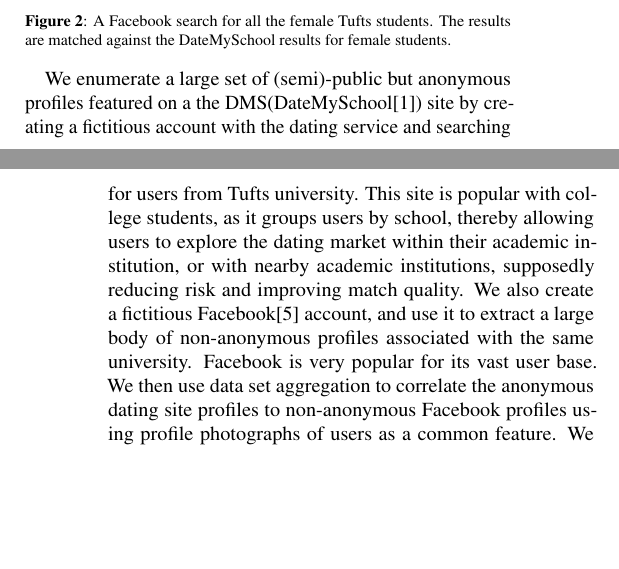
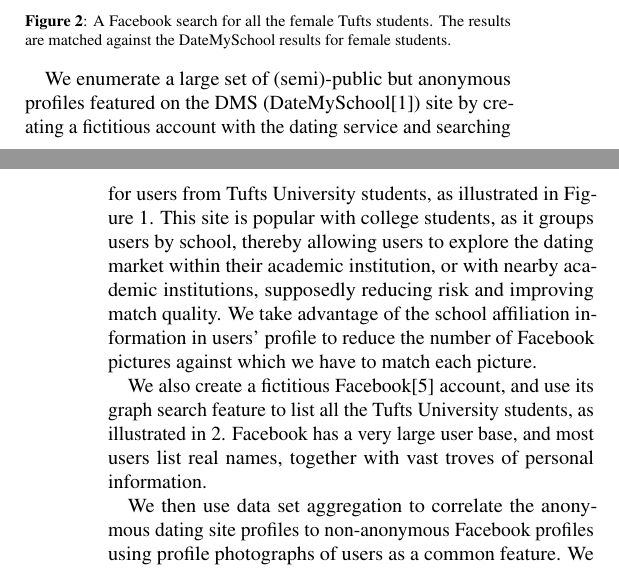
Before and after one commit to pwnall/hibaby, a LaTeX paper (paper/src/main.tex, which reads paper/src/contents/intro.tex): two parts of the columns of pages 1 and 2 of 5, joined at a grey line, cut so that both start at the same text, the shorter picture padded with empty space. Compiled offline with pdfLaTeX.

Commit message:
Fixed compilation error.

```diff
--- a/paper/src/contents/intro.tex
+++ b/paper/src/contents/intro.tex
@@ -37,16 +37,16 @@ In this work, we illustrate that this is indeed a common problem by de-anonymizi
     A Facebook search for all the female Tufts students. The results are
     matched against the DateMySchool results for female students.
   }
-  \label{fig:fb}
+  \label{fig:fb_search}
 \end{figure}
 
-% TODO: Tufts?
-We enumerate a large set of (semi)-public but anonymous profiles featured on a the DMS(DateMySchool\cite{dms2014}) site by creating a fictitious account with the dating service and searching for users from Tufts university.
-This site is popular with college students, as it groups users by school, thereby allowing users to explore the dating market within their academic institution, or with nearby academic institutions, supposedly reducing risk and improving match quality.
-We also create a fictitious Facebook\cite{fb2014} account, and use it to extract a large body of non-anonymous profiles associated with the same university.
-Facebook is very popular for its vast user base.
+We enumerate a large set of (semi)-public but anonymous profiles featured on the DMS (DateMySchool\cite{dms2014}) site by creating a fictitious account with the dating service and searching for users from Tufts University students, as illustrated in Figure \ref{fig:dms_search}.
+This site is popular with college students, as it groups users by school, thereby allowing users to explore the dating market within their academic institution, or with nearby academic institutions, supposedly reducing risk and improving match quality. We take advantage of the school affiliation information in users' profile to reduce the number of Facebook pictures against which we have to match each picture.
+
+We also create a fictitious Facebook\cite{fb2014} account, and use its graph search feature to list all the Tufts University students, as illustrated in \ref{fig:fb_search}. Facebook has a very large user base, and most users list real names, together with vast troves of personal information.
 %TODO: does DMS actually require a linked FB account? -- nope, created the facebook way after the DMS account
 %In fact, DMS requires a linked Facebook account to sign up, meaning we can expect with a high degree of confidence that each anonymous DMS profile has a non-anonymous Facebook profile.
+
 We then use data set aggregation to correlate the anonymous dating site profiles to non-anonymous Facebook profiles using profile photographs of users as a common feature.
 We conjecture that many users will reuse identical photographs on both sites, as they are motivated to select the photos that portray them in the best light.
 Since most people have a relatively small set of recent photographs they consider flattering, it wouls stand to reason that their recent ``good'' photograph used to create a dating site profile would also be featured on Facebook.
```
Also changed, not shown: paper/src/references.bib (+1 -1 lines), paper/src/contents/intro.tex (2 more changed lines).
